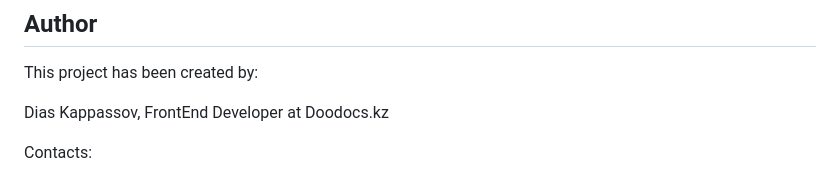
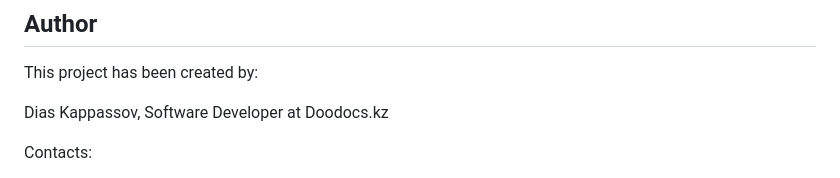
Before and after one commit to alem-platform/frontend, a Markdown page: online-tic-tac-toe/README.md, the part around the change. Drawn GitHub-style.

```diff
--- a/online-tic-tac-toe/README.md
+++ b/online-tic-tac-toe/README.md
@@ -153,7 +153,7 @@ You can write the back and front yourself, but I recommend that in this project
 
 This project has been created by:
 
-Dias Kappassov, FrontEnd Developer at Doodocs.kz
+Dias Kappassov, Software Developer at Doodocs.kz
 
 Contacts:
 
```
